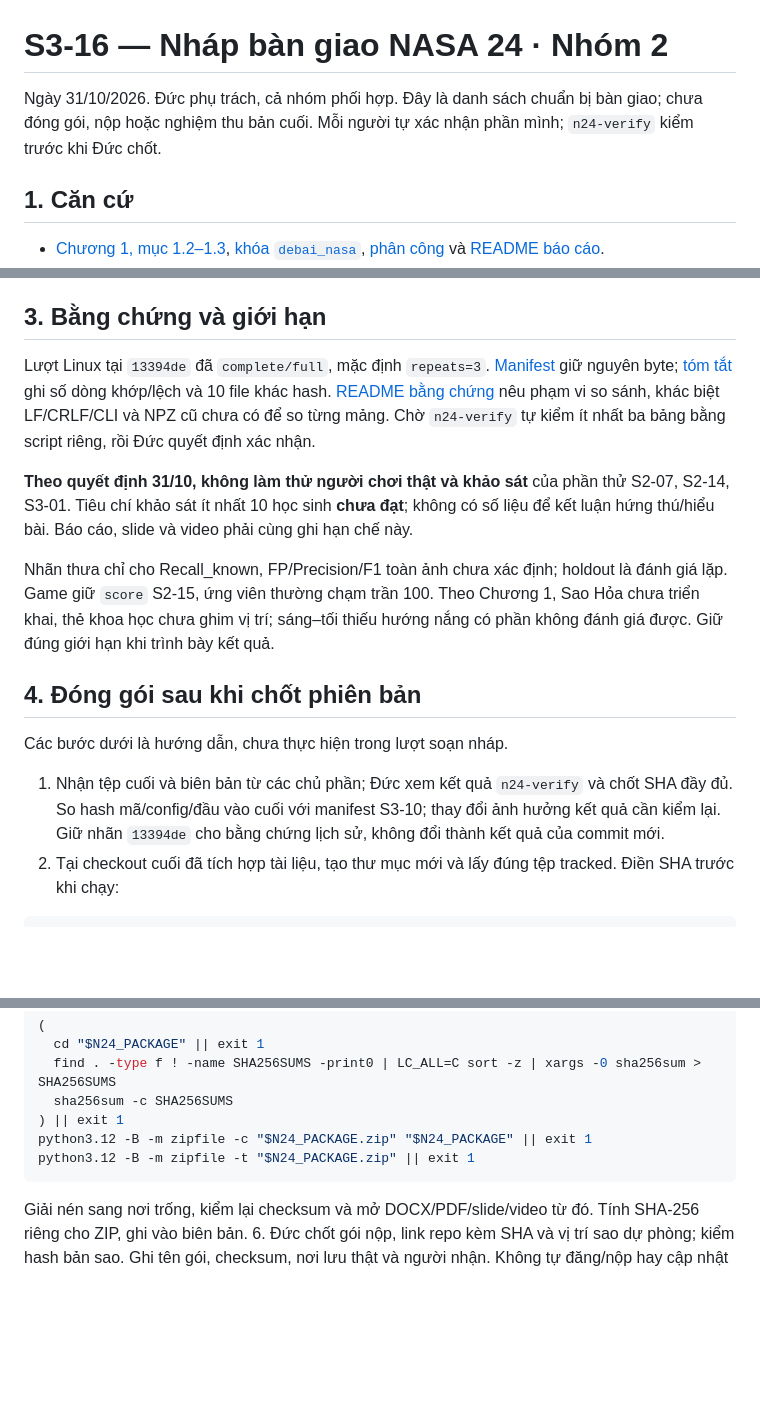
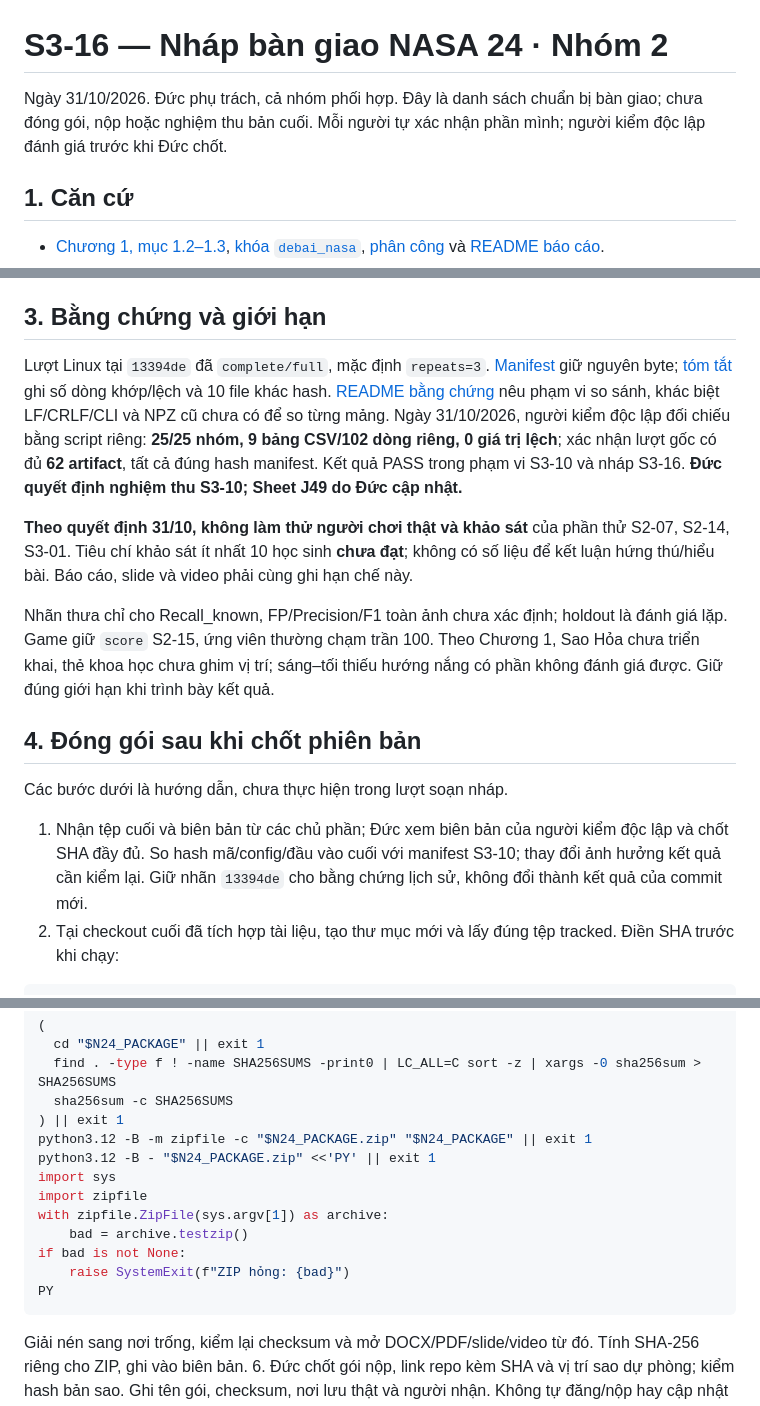
Before and after one commit to Duckcy-Bui/nasa24-crater-stem, a Markdown page: docs/S3-16_BAN_GIAO.md, 3 parts joined by grey strips. Rendered like a GitHub page; blank space fills up the shorter version.

Commit message:
S3-10, S3-16: ghi kết quả kiểm độc lập, sửa lệnh kiểm ZIP
- S3-10: người kiểm độc lập đối chiếu 25/25 nhóm, 9 bảng CSV/102 dòng, không lệch giá trị nào; manifest đủ 62 artifact đúng hash.
- S3-16: kiểm ZIP bằng testzip() để dừng khi CRC hỏng; dùng tên vai trò thay tên agent nội bộ.

Co-Authored-By: Claude Opus 5.5 <noreply@anthropic.com>

````diff
--- a/docs/S3-16_BAN_GIAO.md
+++ b/docs/S3-16_BAN_GIAO.md
@@ -1,6 +1,6 @@
 # S3-16 — Nháp bàn giao NASA 24 · Nhóm 2
 
-Ngày 31/10/2026. Đức phụ trách, cả nhóm phối hợp. Đây là danh sách chuẩn bị bàn giao; chưa đóng gói, nộp hoặc nghiệm thu bản cuối. Mỗi người tự xác nhận phần mình; `n24-verify` kiểm trước khi Đức chốt.
+Ngày 31/10/2026. Đức phụ trách, cả nhóm phối hợp. Đây là danh sách chuẩn bị bàn giao; chưa đóng gói, nộp hoặc nghiệm thu bản cuối. Mỗi người tự xác nhận phần mình; người kiểm độc lập đánh giá trước khi Đức chốt.
 
 ## 1. Căn cứ
 
@@ -31,7 +31,7 @@ Bản chạy thử: [https://nasa24.webs.id.vn](https://nasa24.webs.id.vn), có
 
 ## 3. Bằng chứng và giới hạn
 
-Lượt Linux tại `13394de` đã `complete/full`, mặc định `repeats=3`. [Manifest](evidence/s3-10/kiem_doc_lap_linux/manifest.json) giữ nguyên byte; [tóm tắt](evidence/s3-10/kiem_doc_lap_linux/so_khop_tom_tat.json) ghi số dòng khớp/lệch và 10 file khác hash. [README bằng chứng](evidence/s3-10/kiem_doc_lap_linux/README.md) nêu phạm vi so sánh, khác biệt LF/CRLF/CLI và NPZ cũ chưa có để so từng mảng. Chờ `n24-verify` tự kiểm ít nhất ba bảng bằng script riêng, rồi Đức quyết định xác nhận.
+Lượt Linux tại `13394de` đã `complete/full`, mặc định `repeats=3`. [Manifest](evidence/s3-10/kiem_doc_lap_linux/manifest.json) giữ nguyên byte; [tóm tắt](evidence/s3-10/kiem_doc_lap_linux/so_khop_tom_tat.json) ghi số dòng khớp/lệch và 10 file khác hash. [README bằng chứng](evidence/s3-10/kiem_doc_lap_linux/README.md) nêu phạm vi so sánh, khác biệt LF/CRLF/CLI và NPZ cũ chưa có để so từng mảng. Ngày 31/10/2026, người kiểm độc lập đối chiếu bằng script riêng: **25/25 nhóm, 9 bảng CSV/102 dòng riêng, 0 giá trị lệch**; xác nhận lượt gốc có đủ **62 artifact**, tất cả đúng hash manifest. Kết quả PASS trong phạm vi S3-10 và nháp S3-16. **Đức quyết định nghiệm thu S3-10; Sheet J49 do Đức cập nhật.**
 
 **Theo quyết định 31/10, không làm thử người chơi thật và khảo sát** của phần thử S2-07, S2-14, S3-01. Tiêu chí khảo sát ít nhất 10 học sinh **chưa đạt**; không có số liệu để kết luận hứng thú/hiểu bài. Báo cáo, slide và video phải cùng ghi hạn chế này.
 
@@ -41,7 +41,7 @@ Nhãn thưa chỉ cho Recall_known, FP/Precision/F1 toàn ảnh chưa xác đị
 
 Các bước dưới là hướng dẫn, chưa thực hiện trong lượt soạn nháp.
 
-1. Nhận tệp cuối và biên bản từ các chủ phần; Đức xem kết quả `n24-verify` và chốt SHA đầy đủ. So hash mã/config/đầu vào cuối với manifest S3-10; thay đổi ảnh hưởng kết quả cần kiểm lại. Giữ nhãn `13394de` cho bằng chứng lịch sử, không đổi thành kết quả của commit mới.
+1. Nhận tệp cuối và biên bản từ các chủ phần; Đức xem biên bản của người kiểm độc lập và chốt SHA đầy đủ. So hash mã/config/đầu vào cuối với manifest S3-10; thay đổi ảnh hưởng kết quả cần kiểm lại. Giữ nhãn `13394de` cho bằng chứng lịch sử, không đổi thành kết quả của commit mới.
 2. Tại checkout cuối đã tích hợp tài liệu, tạo thư mục mới và lấy đúng tệp tracked. Điền SHA trước khi chạy:
 
 ```bash
@@ -72,7 +72,14 @@ python -X utf8 -B scripts/build_report.py --out "$N24_PACKAGE/bao_cao" || exit 1
   sha256sum -c SHA256SUMS
 ) || exit 1
 python3.12 -B -m zipfile -c "$N24_PACKAGE.zip" "$N24_PACKAGE" || exit 1
-python3.12 -B -m zipfile -t "$N24_PACKAGE.zip" || exit 1
+python3.12 -B - "$N24_PACKAGE.zip" <<'PY' || exit 1
+import sys
+import zipfile
+with zipfile.ZipFile(sys.argv[1]) as archive:
+    bad = archive.testzip()
+if bad is not None:
+    raise SystemExit(f"ZIP hỏng: {bad}")
+PY
 ```
 
    Giải nén sang nơi trống, kiểm lại checksum và mở DOCX/PDF/slide/video từ đó. Tính SHA-256 riêng cho ZIP, ghi vào biên bản.
````
Also changed, not shown: other parts of docs/S3-16_BAN_GIAO.md (+2 -2 lines), docs/S3-10_TAI_TAO_KET_QUA.md (+3 -1 lines), 1 other file.
